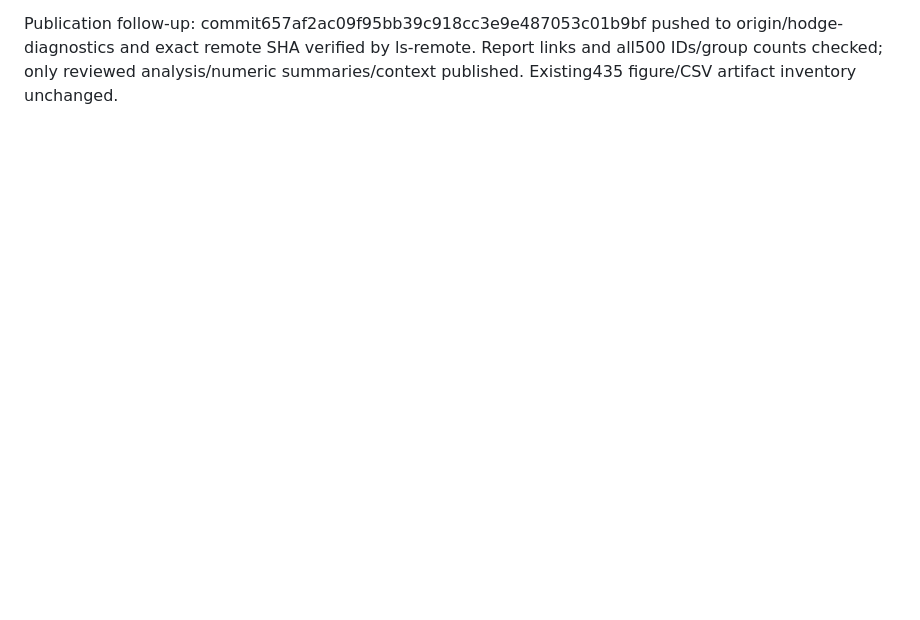
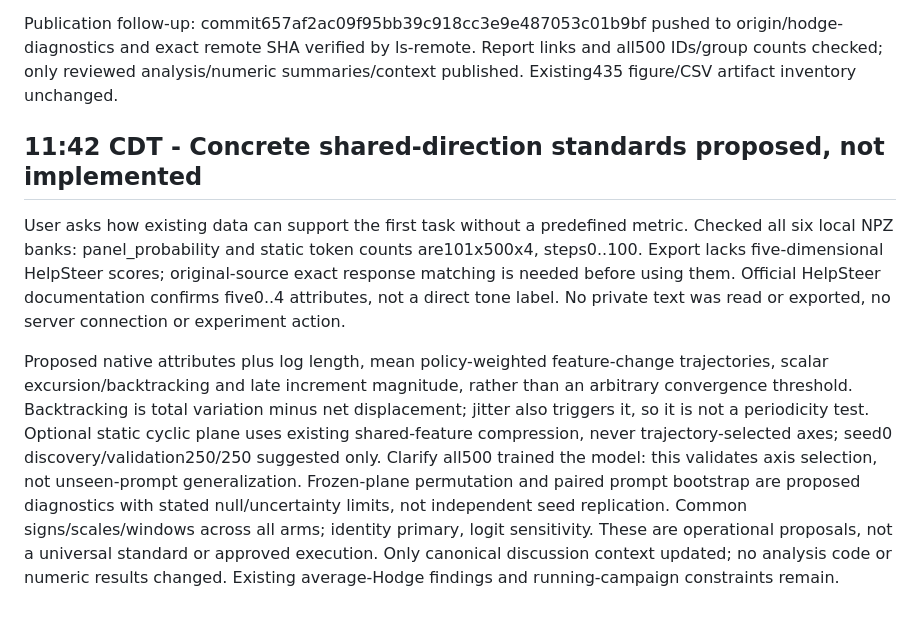
Before and after one commit to yuhe-zzy/LLM_Sampling, a Markdown page: daily-notes/2026-10-13.md, the part around the change. Rendered like a GitHub page; blank space fills up the shorter version.

```diff
--- a/daily-notes/2026-10-13.md
+++ b/daily-notes/2026-10-13.md
@@ -137,3 +137,26 @@ Publication follow-up: commit657af2ac09f95bb39c918cc3e9e487053c01b9bf pushed
 to origin/hodge-diagnostics and exact remote SHA verified by ls-remote. Report
 links and all500 IDs/group counts checked; only reviewed analysis/numeric
 summaries/context published. Existing435 figure/CSV artifact inventory unchanged.
+
+## 11:42 CDT - Concrete shared-direction standards proposed, not implemented
+
+User asks how existing data can support the first task without a predefined
+metric. Checked all six local NPZ banks: panel_probability and static token
+counts are101x500x4, steps0..100. Export lacks five-dimensional HelpSteer scores;
+original-source exact response matching is needed before using them. Official
+HelpSteer documentation confirms five0..4 attributes, not a direct tone label.
+No private text was read or exported, no server connection or experiment action.
+
+Proposed native attributes plus log length, mean policy-weighted feature-change
+trajectories, scalar excursion/backtracking and late increment magnitude, rather
+than an arbitrary convergence threshold. Backtracking is total variation minus
+net displacement; jitter also triggers it, so it is not a periodicity test.
+Optional static cyclic plane uses existing shared-feature compression, never
+trajectory-selected axes; seed0 discovery/validation250/250 suggested only.
+Clarify all500 trained the model: this validates axis selection, not unseen-prompt
+generalization. Frozen-plane permutation and paired prompt bootstrap are proposed
+diagnostics with stated null/uncertainty limits, not independent seed replication.
+Common signs/scales/windows across all arms; identity primary, logit sensitivity.
+These are operational proposals, not a universal standard or approved execution.
+Only canonical discussion context updated; no analysis code or numeric results
+changed. Existing average-Hodge findings and running-campaign constraints remain.
```
Also changed, not shown: doc/SCIENTIFIC_CONTEXT.md (+49 -0 lines), handoff/current.md (+9 -0 lines).
